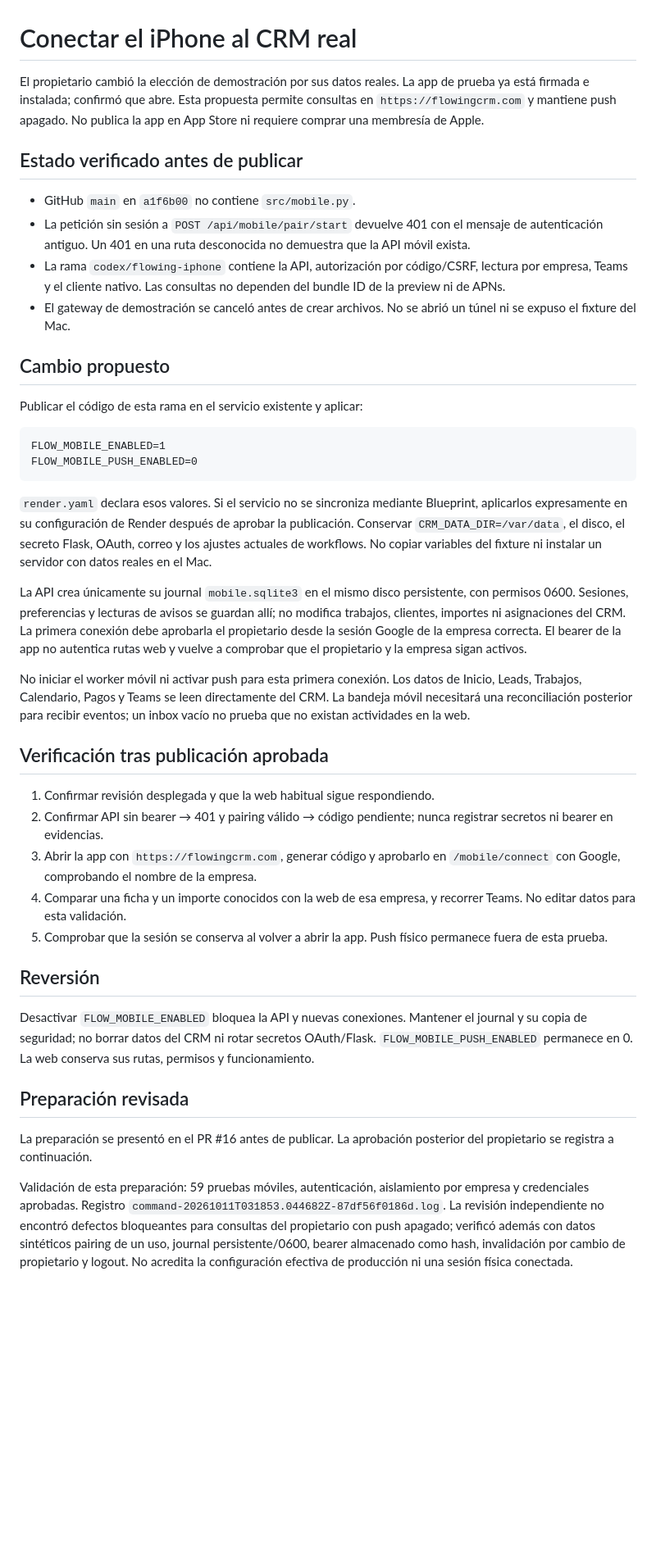
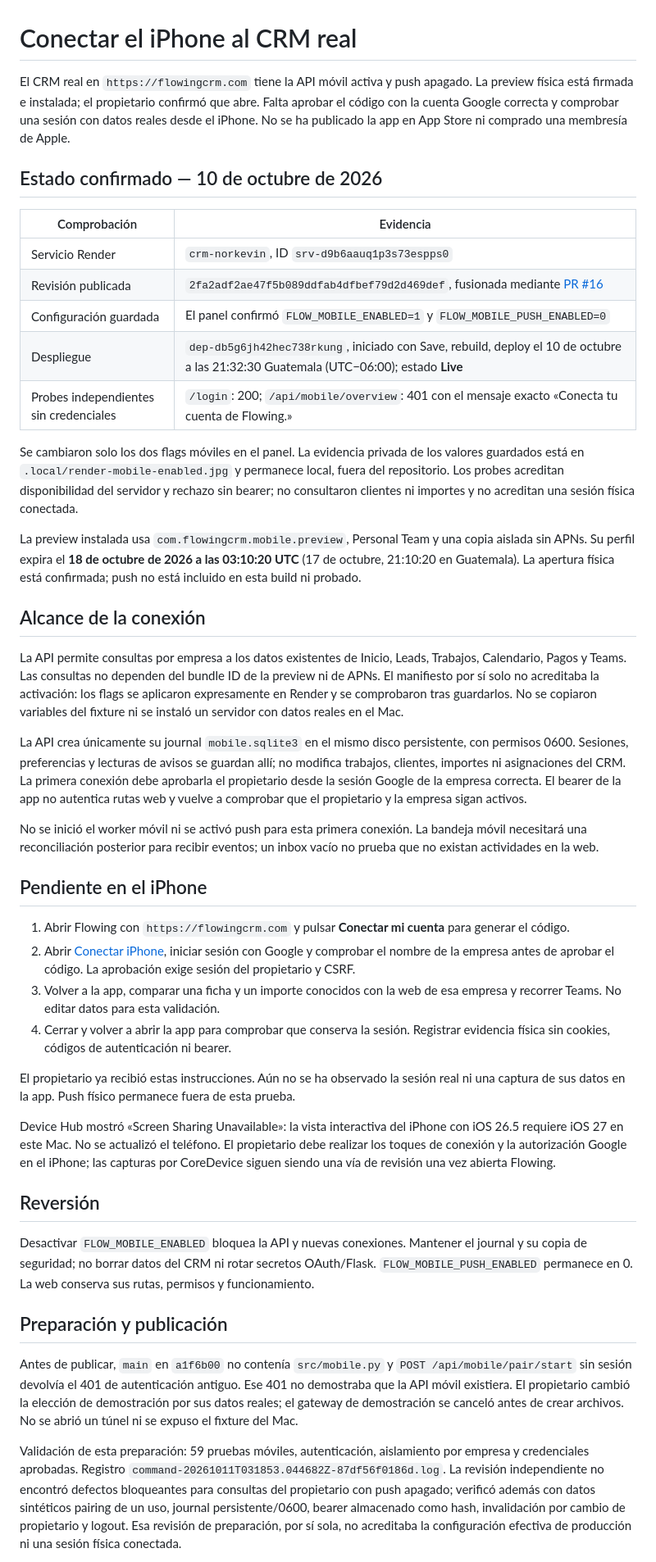
Before and after one commit to Norkevin/crm-norkevin, a Markdown page: docs/mobile/06-conexion-crm-real.md, the part around one of its changes. Shown at 82% size. Drawn GitHub-style; blank space fills up the shorter version.

````diff
--- a/docs/mobile/06-conexion-crm-real.md
+++ b/docs/mobile/06-conexion-crm-real.md
@@ -1,44 +1,47 @@
 # Conectar el iPhone al CRM real
 
-El propietario cambió la elección de demostración por sus datos reales. La app de prueba ya está firmada e instalada; confirmó que abre. Esta propuesta permite consultas en `https://flowingcrm.com` y mantiene push apagado. No publica la app en App Store ni requiere comprar una membresía de Apple.
+El CRM real en `https://flowingcrm.com` tiene la API móvil activa y push apagado. La preview física está firmada e instalada; el propietario confirmó que abre. Falta aprobar el código con la cuenta Google correcta y comprobar una sesión con datos reales desde el iPhone. No se ha publicado la app en App Store ni comprado una membresía de Apple.
 
-## Estado verificado antes de publicar
+## Estado confirmado — 10 de octubre de 2026
 
-- GitHub `main` en `a1f6b00` no contiene `src/mobile.py`.
-- La petición sin sesión a `POST /api/mobile/pair/start` devuelve 401 con el mensaje de autenticación antiguo. Un 401 en una ruta desconocida no demuestra que la API móvil exista.
-- La rama `codex/flowing-iphone` contiene la API, autorización por código/CSRF, lectura por empresa, Teams y el cliente nativo. Las consultas no dependen del bundle ID de la preview ni de APNs.
-- El gateway de demostración se canceló antes de crear archivos. No se abrió un túnel ni se expuso el fixture del Mac.
+| Comprobación | Evidencia |
+| --- | --- |
+| Servicio Render | `crm-norkevin`, ID `srv-d9b6aauq1p3s73espps0` |
+| Revisión publicada | `2fa2adf2ae47f5b089ddfab4dfbef79d2d469def`, fusionada mediante [PR #16](https://github.com/Norkevin/crm-norkevin/pull/16) |
+| Configuración guardada | El panel confirmó `FLOW_MOBILE_ENABLED=1` y `FLOW_MOBILE_PUSH_ENABLED=0` |
+| Despliegue | `dep-db5g6jh42hec738rkung`, iniciado con Save, rebuild, deploy el 10 de octubre a las 21:32:30 Guatemala (UTC−06:00); estado **Live** |
+| Probes independientes sin credenciales | `/login`: 200; `/api/mobile/overview`: 401 con el mensaje exacto «Conecta tu cuenta de Flowing.» |
 
-## Cambio propuesto
+Se cambiaron solo los dos flags móviles en el panel. La evidencia privada de los valores guardados está en `.local/render-mobile-enabled.jpg` y permanece local, fuera del repositorio. Los probes acreditan disponibilidad del servidor y rechazo sin bearer; no consultaron clientes ni importes y no acreditan una sesión física conectada.
 
-Publicar el código de esta rama en el servicio existente y aplicar:
+La preview instalada usa `com.flowingcrm.mobile.preview`, Personal Team y una copia aislada sin APNs. Su perfil expira el **18 de octubre de 2026 a las 03:10:20 UTC** (17 de octubre, 21:10:20 en Guatemala). La apertura física está confirmada; push no está incluido en esta build ni probado.
 
-```text
-FLOW_MOBILE_ENABLED=1
-FLOW_MOBILE_PUSH_ENABLED=0
-```
+## Alcance de la conexión
 
-`render.yaml` declara esos valores. Si el servicio no se sincroniza mediante Blueprint, aplicarlos expresamente en su configuración de Render después de aprobar la publicación. Conservar `CRM_DATA_DIR=/var/data`, el disco, el secreto Flask, OAuth, correo y los ajustes actuales de workflows. No copiar variables del fixture ni instalar un servidor con datos reales en el Mac.
+La API permite consultas por empresa a los datos existentes de Inicio, Leads, Trabajos, Calendario, Pagos y Teams. Las consultas no dependen del bundle ID de la preview ni de APNs. El manifiesto por sí solo no acreditaba la activación: los flags se aplicaron expresamente en Render y se comprobaron tras guardarlos. No se copiaron variables del fixture ni se instaló un servidor con datos reales en el Mac.
 
 La API crea únicamente su journal `mobile.sqlite3` en el mismo disco persistente, con permisos 0600. Sesiones, preferencias y lecturas de avisos se guardan allí; no modifica trabajos, clientes, importes ni asignaciones del CRM. La primera conexión debe aprobarla el propietario desde la sesión Google de la empresa correcta. El bearer de la app no autentica rutas web y vuelve a comprobar que el propietario y la empresa sigan activos.
 
-No iniciar el worker móvil ni activar push para esta primera conexión. Los datos de Inicio, Leads, Trabajos, Calendario, Pagos y Teams se leen directamente del CRM. La bandeja móvil necesitará una reconciliación posterior para recibir eventos; un inbox vacío no prueba que no existan actividades en la web.
+No se inició el worker móvil ni se activó push para esta primera conexión. La bandeja móvil necesitará una reconciliación posterior para recibir eventos; un inbox vacío no prueba que no existan actividades en la web.
 
-## Verificación tras publicación aprobada
+## Pendiente en el iPhone
 
-1. Confirmar revisión desplegada y que la web habitual sigue respondiendo.
-2. Confirmar API sin bearer → 401 y pairing válido → código pendiente; nunca registrar secretos ni bearer en evidencias.
-3. Abrir la app con `https://flowingcrm.com`, generar código y aprobarlo en `/mobile/connect` con Google, comprobando el nombre de la empresa.
-4. Comparar una ficha y un importe conocidos con la web de esa empresa, y recorrer Teams. No editar datos para esta validación.
-5. Comprobar que la sesión se conserva al volver a abrir la app. Push físico permanece fuera de esta prueba.
+1. Abrir Flowing con `https://flowingcrm.com` y pulsar **Conectar mi cuenta** para generar el código.
+2. Abrir [Conectar iPhone](https://flowingcrm.com/mobile/connect), iniciar sesión con Google y comprobar el nombre de la empresa antes de aprobar el código. La aprobación exige sesión del propietario y CSRF.
+3. Volver a la app, comparar una ficha y un importe conocidos con la web de esa empresa y recorrer Teams. No editar datos para esta validación.
+4. Cerrar y volver a abrir la app para comprobar que conserva la sesión. Registrar evidencia física sin cookies, códigos de autenticación ni bearer.
+
+El propietario ya recibió estas instrucciones. Aún no se ha observado la sesión real ni una captura de sus datos en la app. Push físico permanece fuera de esta prueba.
+
+Device Hub mostró «Screen Sharing Unavailable»: la vista interactiva del iPhone con iOS 26.5 requiere iOS 27 en este Mac. No se actualizó el teléfono. El propietario debe realizar los toques de conexión y la autorización Google en el iPhone; las capturas por CoreDevice siguen siendo una vía de revisión una vez abierta Flowing.
 
 ## Reversión
 
 Desactivar `FLOW_MOBILE_ENABLED` bloquea la API y nuevas conexiones. Mantener el journal y su copia de seguridad; no borrar datos del CRM ni rotar secretos OAuth/Flask. `FLOW_MOBILE_PUSH_ENABLED` permanece en 0. La web conserva sus rutas, permisos y funcionamiento.
 
-## Preparación revisada
+## Preparación y publicación
 
-La preparación se presentó en el PR #16 antes de publicar. La aprobación posterior del propietario se registra a continuación.
+Antes de publicar, `main` en `a1f6b00` no contenía `src/mobile.py` y `POST /api/mobile/pair/start` sin sesión devolvía el 401 de autenticación antiguo. Ese 401 no demostraba que la API móvil existiera. El propietario cambió la elección de demostración por sus datos reales; el gateway de demostración se canceló antes de crear archivos. No se abrió un túnel ni se expuso el fixture del Mac.
 
-Validación de esta preparación: 59 pruebas móviles, autenticación, aislamiento por empresa y credenciales aprobadas. Registro `command-20261011T031853.044682Z-87df56f0186d.log`. La revisión independiente no encontró defectos bloqueantes para consultas del propietario con push apagado; verificó además con datos sintéticos pairing de un uso, journal persistente/0600, bearer almacenado como hash, invalidación por cambio de propietario y logout. No acredita la configuración efectiva de producción ni una sesión física conectada.
+Validación de esta preparación: 59 pruebas móviles, autenticación, aislamiento por empresa y credenciales aprobadas. Registro `command-20261011T031853.044682Z-87df56f0186d.log`. La revisión independiente no encontró defectos bloqueantes para consultas del propietario con push apagado; verificó además con datos sintéticos pairing de un uso, journal persistente/0600, bearer almacenado como hash, invalidación por cambio de propietario y logout. Esa revisión de preparación, por sí sola, no acreditaba la configuración efectiva de producción ni una sesión física conectada.
 
````
Also changed, not shown: other parts of docs/mobile/06-conexion-crm-real.md (+3 -5 lines), mobile/README.md (+21 -10 lines).
